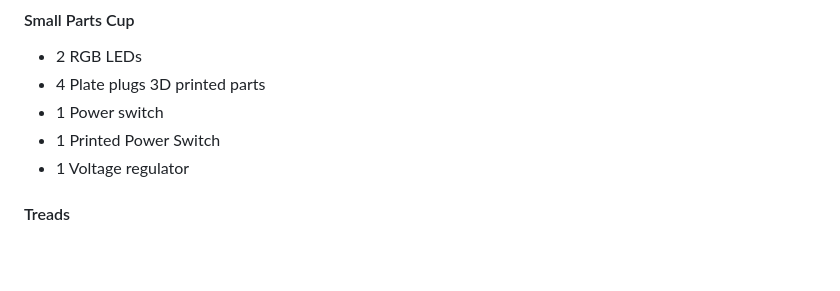
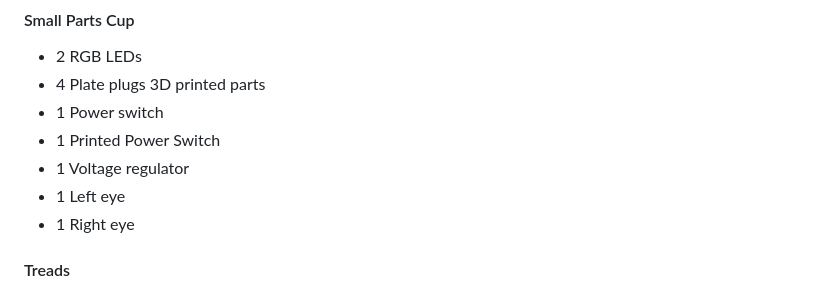
Before and after one commit to javaplus/MadScientist, a Markdown page: resources/PartsList.md, the part around the change. Drawn GitHub-style; blank space fills up the shorter version.

```diff
--- a/resources/PartsList.md
+++ b/resources/PartsList.md
@@ -72,6 +72,8 @@
 - 1 Power switch
 - 1 Printed Power Switch
 - 1 Voltage regulator
+- 1 Left eye
+- 1 Right eye
 
 #### Treads
 - 2 Cups of 16 treads each
```
